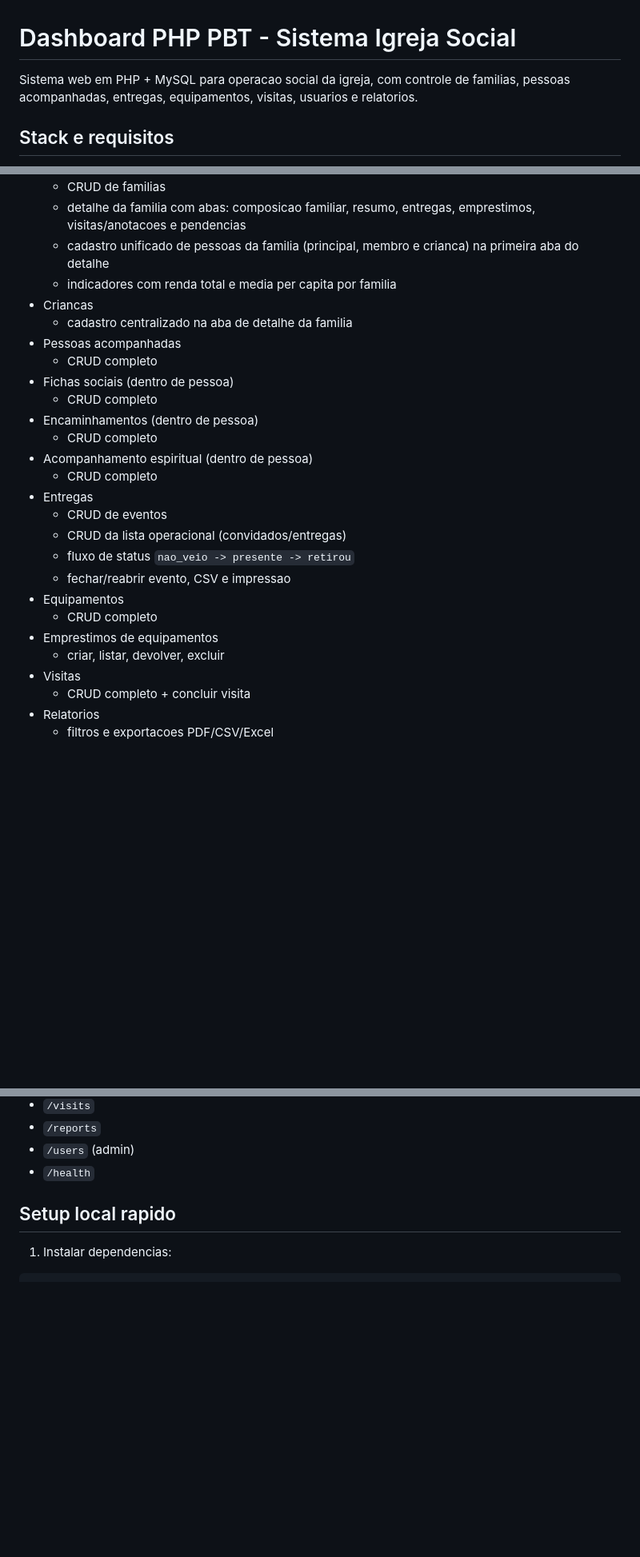
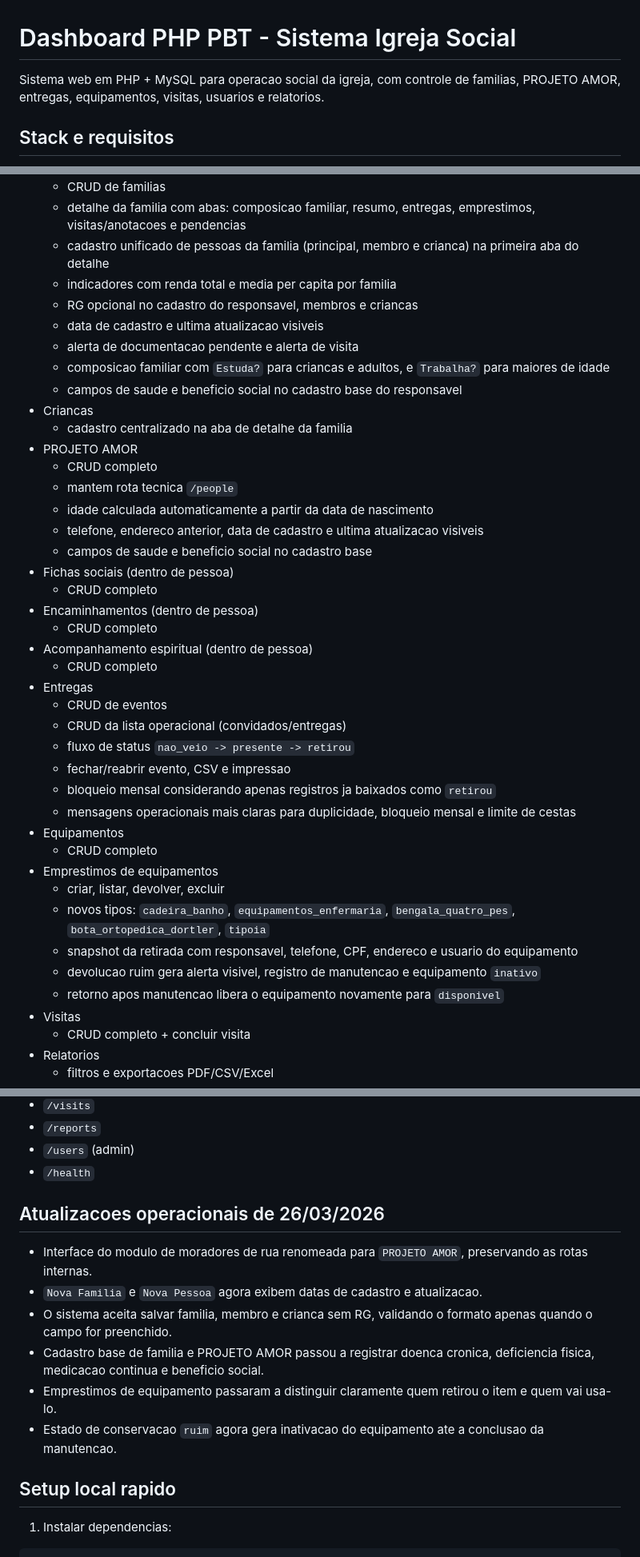
Before and after one commit to Dev-RuiDiniz/dashboard_php_pbt, a Markdown page: README.md, 3 parts joined by grey strips. Shown at 80% size. Drawn GitHub-style; blank space fills up the shorter version.

Commit message:
docs(readme): document social, delivery and equipment updates

```diff
--- a/README.md
+++ b/README.md
@@ -1,6 +1,6 @@
 # Dashboard PHP PBT - Sistema Igreja Social
 
-Sistema web em PHP + MySQL para operacao social da igreja, com controle de familias, pessoas acompanhadas, entregas, equipamentos, visitas, usuarios e relatorios.
+Sistema web em PHP + MySQL para operacao social da igreja, com controle de familias, PROJETO AMOR, entregas, equipamentos, visitas, usuarios e relatorios.
 
 ## Stack e requisitos
 - PHP `8.2+`
@@ -33,10 +33,19 @@ Sistema web em PHP + MySQL para operacao social da igreja, com controle de famil
   - detalhe da familia com abas: composicao familiar, resumo, entregas, emprestimos, visitas/anotacoes e pendencias
   - cadastro unificado de pessoas da familia (principal, membro e crianca) na primeira aba do detalhe
   - indicadores com renda total e media per capita por familia
+  - RG opcional no cadastro do responsavel, membros e criancas
+  - data de cadastro e ultima atualizacao visiveis
+  - alerta de documentacao pendente e alerta de visita
+  - composicao familiar com `Estuda?` para criancas e adultos, e `Trabalha?` para maiores de idade
+  - campos de saude e beneficio social no cadastro base do responsavel
 - Criancas
   - cadastro centralizado na aba de detalhe da familia
-- Pessoas acompanhadas
+- PROJETO AMOR
   - CRUD completo
+  - mantem rota tecnica `/people`
+  - idade calculada automaticamente a partir da data de nascimento
+  - telefone, endereco anterior, data de cadastro e ultima atualizacao visiveis
+  - campos de saude e beneficio social no cadastro base
 - Fichas sociais (dentro de pessoa)
   - CRUD completo
 - Encaminhamentos (dentro de pessoa)
@@ -48,10 +57,16 @@ Sistema web em PHP + MySQL para operacao social da igreja, com controle de famil
   - CRUD da lista operacional (convidados/entregas)
   - fluxo de status `nao_veio -> presente -> retirou`
   - fechar/reabrir evento, CSV e impressao
+  - bloqueio mensal considerando apenas registros ja baixados como `retirou`
+  - mensagens operacionais mais claras para duplicidade, bloqueio mensal e limite de cestas
 - Equipamentos
   - CRUD completo
 - Emprestimos de equipamentos
   - criar, listar, devolver, excluir
+  - novos tipos: `cadeira_banho`, `equipamentos_enfermaria`, `bengala_quatro_pes`, `bota_ortopedica_dortler`, `tipoia`
+  - snapshot da retirada com responsavel, telefone, CPF, endereco e usuario do equipamento
+  - devolucao ruim gera alerta visivel, registro de manutencao e equipamento `inativo`
+  - retorno apos manutencao libera o equipamento novamente para `disponivel`
 - Visitas
   - CRUD completo + concluir visita
 - Relatorios
@@ -79,6 +94,14 @@ Sistema web em PHP + MySQL para operacao social da igreja, com controle de famil
 - `/reports`
 - `/users` (admin)
 - `/health`
+
+## Atualizacoes operacionais de 26/03/2026
+- Interface do modulo de moradores de rua renomeada para `PROJETO AMOR`, preservando as rotas internas.
+- `Nova Familia` e `Nova Pessoa` agora exibem datas de cadastro e atualizacao.
+- O sistema aceita salvar familia, membro e crianca sem RG, validando o formato apenas quando o campo for preenchido.
+- Cadastro base de familia e PROJETO AMOR passou a registrar doenca cronica, deficiencia fisica, medicacao continua e beneficio social.
+- Emprestimos de equipamento passaram a distinguir claramente quem retirou o item e quem vai usa-lo.
+- Estado de conservacao `ruim` agora gera inativacao do equipamento ate a conclusao da manutencao.
 
 ## Setup local rapido
 1. Instalar dependencias:
```
Also changed, not shown: docs/RELATORIO_MUDANCAS_2026-03-26.md (added, +66 -0 lines).
